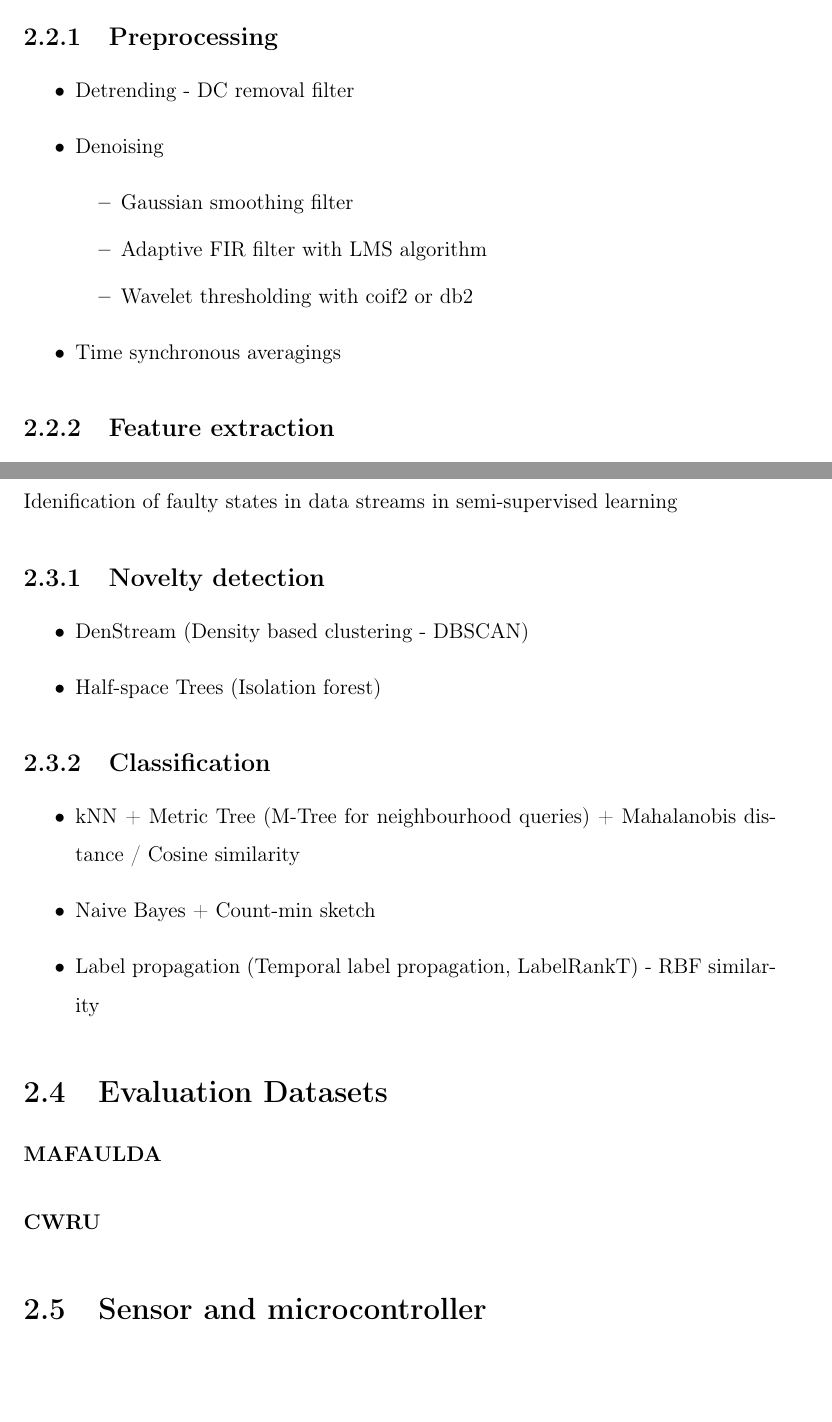
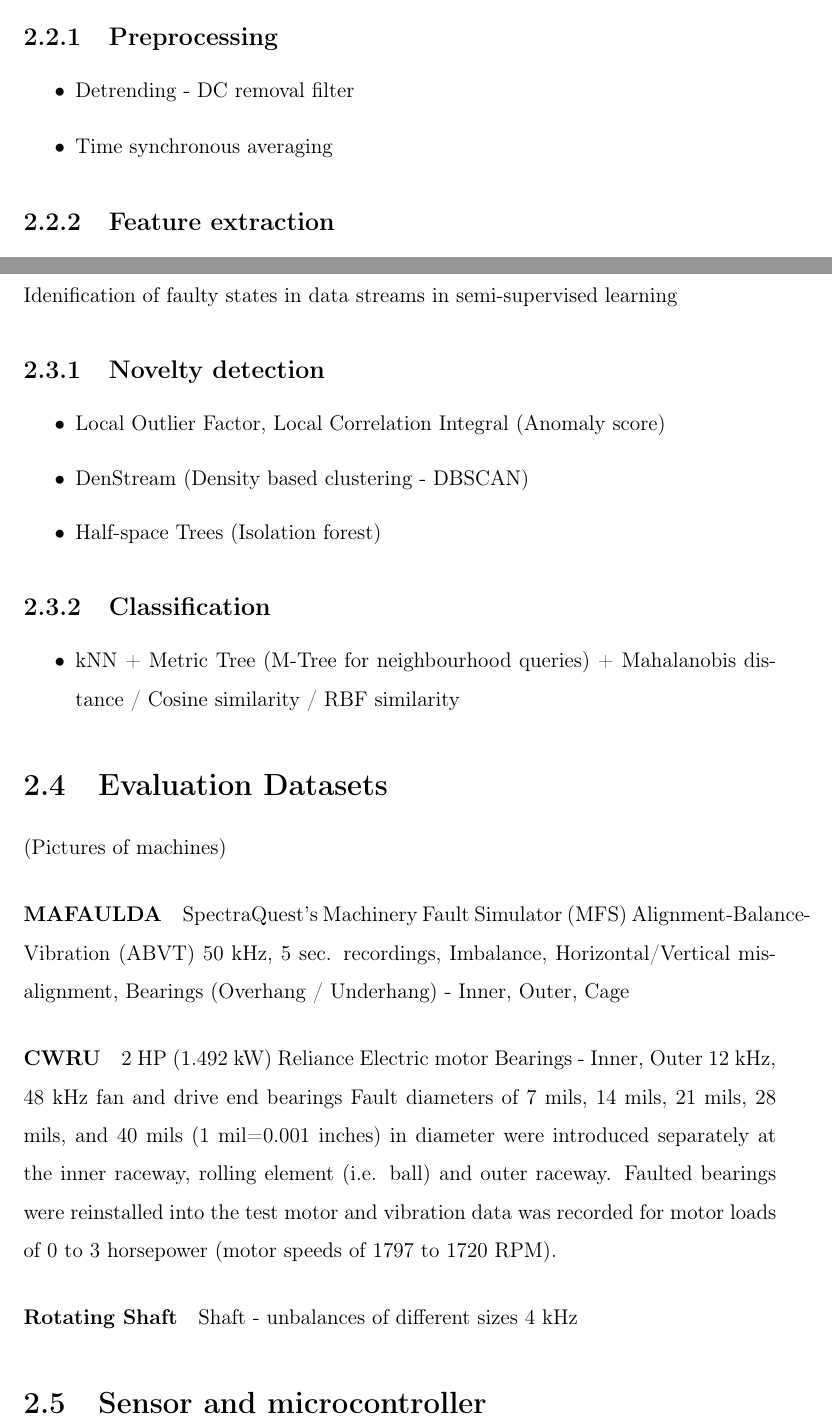
Before and after one commit to etakerim/masters-thesis, a LaTeX thesis (thesis.tex, which reads chapters/02-analysis.tex): two parts of pages 24 and 26 of 44, joined at a grey line, cut so that both start at the same text, the shorter picture padded with empty space. Compiled offline with pdfLaTeX.

```diff
--- a/chapters/02-analysis.tex
+++ b/chapters/02-analysis.tex
@@ -53,21 +53,12 @@
 \item Potencial causes for faults (p. 45) - use in vibration fault types
 \end{itemize}
 
-
-
-
 \section{Feature engineering}
 Large domain knowledge with compared to other areas of machine learning (mechanics - physics)
 \subsection{Preprocessing}
 \begin{itemize}
 \item Detrending - DC removal filter
-\item Denoising
-	\begin{itemize}
-	\item Gaussian smoothing filter
-	\item Adaptive FIR filter with LMS algorithm
-	\item Wavelet thresholding with coif2 or db2
-	\end{itemize}
-\item Time synchronous averagings
+\item Time synchronous averaging
 \end{itemize}
 
 \subsection{Feature extraction}
@@ -124,21 +116,34 @@
 Idenification of faulty states in data streams in semi-supervised learning
 \subsection{Novelty detection}
 \begin{itemize}
+\item Local Outlier Factor, Local Correlation Integral (Anomaly score)
 \item DenStream (Density based clustering - DBSCAN)
 \item Half-space Trees (Isolation forest)
 \end{itemize}
 
 \subsection{Classification}
 \begin{itemize}
-\item kNN + Metric Tree (M-Tree for neighbourhood queries) + Mahalanobis distance / Cosine similarity
-\item Naive Bayes + Count-min sketch
-\item Label propagation (Temporal label propagation, LabelRankT) - RBF similarity
+\item kNN + Metric Tree (M-Tree for neighbourhood queries) + Mahalanobis distance / Cosine similarity /  RBF similarity
 \end{itemize}
 
 
 \section{Evaluation Datasets}
-\paragraph{MAFAULDA}
+(Pictures of machines)
+
+\paragraph{MAFAULDA}\\
+SpectraQuest's Machinery Fault Simulator (MFS) Alignment-Balance-Vibration (ABVT)
+50 kHz, 5 sec. recordings, Imbalance, Horizontal/Vertical misalignment, Bearings (Overhang / Underhang) - Inner, Outer, Cage
 
 \paragraph{CWRU}
+2 HP (1.492 kW) Reliance Electric motor
+Bearings - Inner, Outer
+12 kHz, 48 kHz
+fan and drive end bearings
+Fault diameters of 7 mils, 14 mils, 21 mils, 28 mils, and 40 mils (1 mil=0.001 inches) in diameter were introduced separately at the inner raceway, rolling element (i.e. ball) and outer raceway.
+Faulted bearings were reinstalled into the test motor and vibration data was recorded for motor loads of 0 to 3 horsepower (motor speeds of 1797 to 1720 RPM).
+
+\paragraph{Rotating Shaft}
+Shaft -  unbalances of different sizes
+4 kHz
 
 \section{Sensor and microcontroller}
```
Also changed, not shown: jupyter/requirements.txt (+2 -0 lines), README.md, chapters/02-analysis.tex (5 more changed lines), 3 other files.
